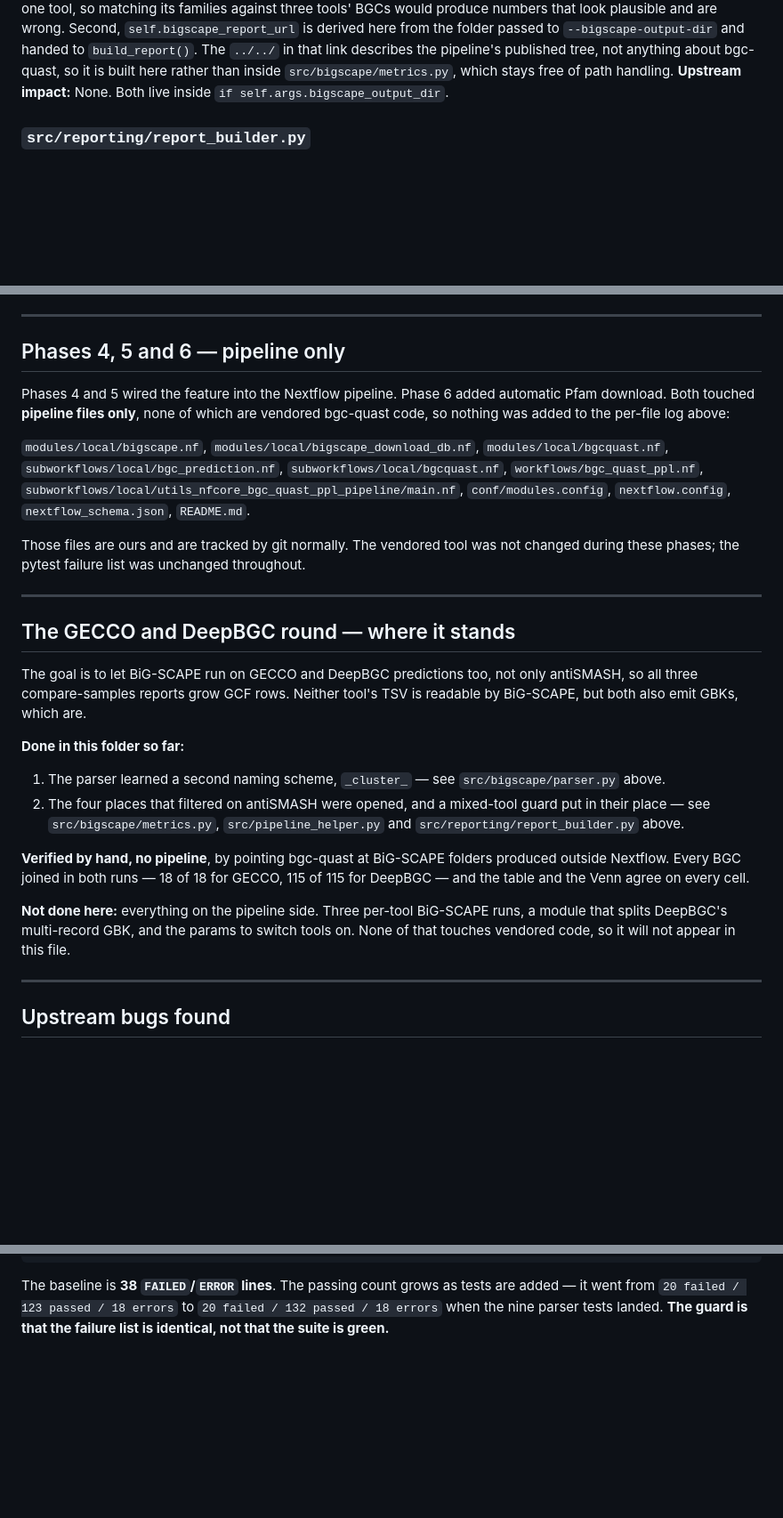
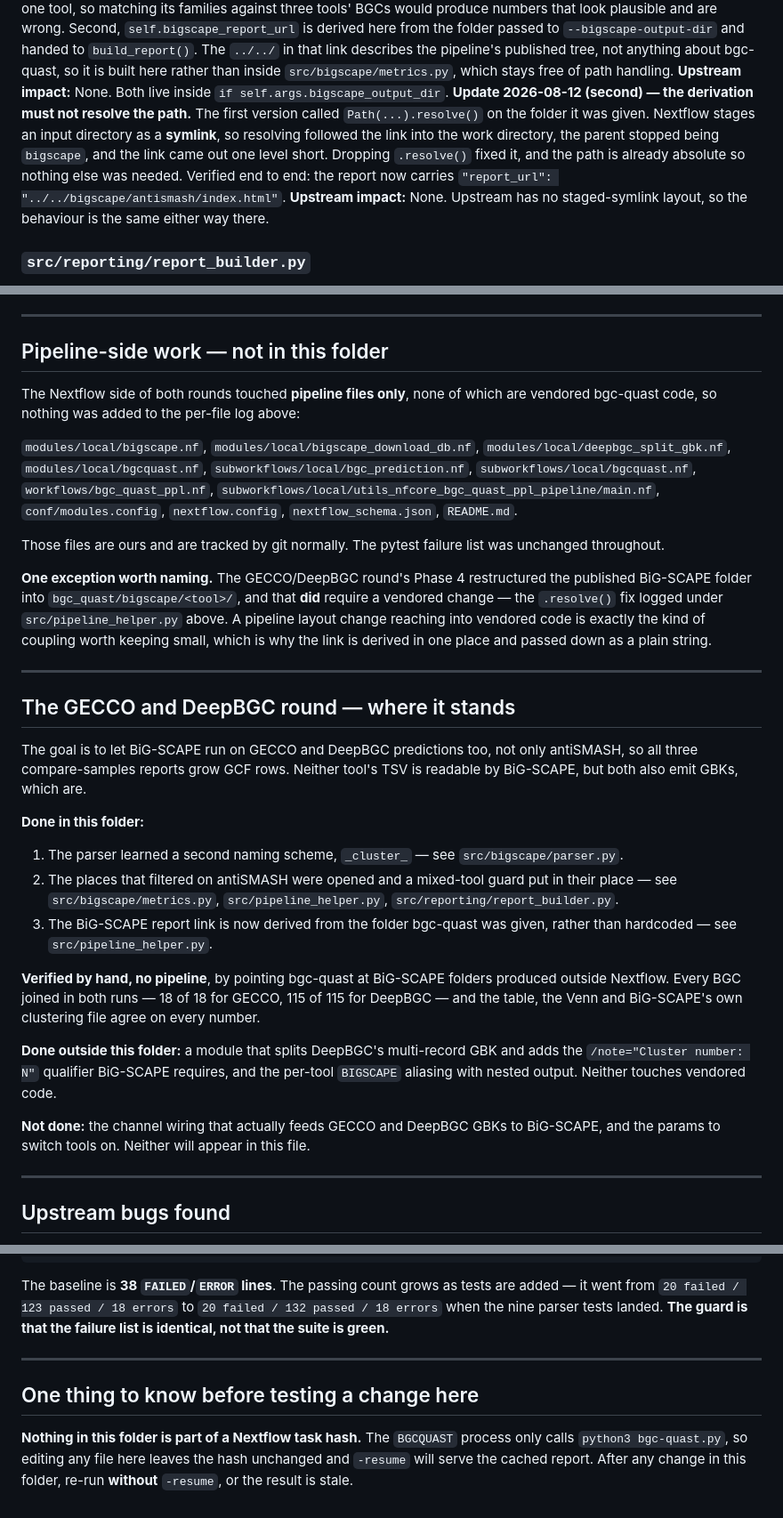
Before and after one commit to Seg0fieD/bgc_quast_ppl, a Markdown page: bin/bgc-quast/LOCAL_CHANGES.md, 3 parts joined by grey strips. Shown at 89% size. GitHub-like rendering; blank space fills up the shorter version.

Commit message:
update track record and changes to the tool

```diff
--- a/bin/bgc-quast/LOCAL_CHANGES.md
+++ b/bin/bgc-quast/LOCAL_CHANGES.md
@@ -164,6 +164,14 @@ here from the folder passed to `--bigscape-output-dir` and handed to `build_repo
 `../../` in that link describes the pipeline's published tree, not anything about bgc-quast, so
 it is built here rather than inside `src/bigscape/metrics.py`, which stays free of path handling.
 **Upstream impact:** None. Both live inside `if self.args.bigscape_output_dir`.
+**Update 2026-08-12 (second) — the derivation must not resolve the path.** The first version
+called `Path(...).resolve()` on the folder it was given. Nextflow stages an input directory as a
+**symlink**, so resolving followed the link into the work directory, the parent stopped being
+`bigscape`, and the link came out one level short. Dropping `.resolve()` fixed it, and the path
+is already absolute so nothing else was needed. Verified end to end: the report now carries
+`"report_url": "../../bigscape/antismash/index.html"`.
+**Upstream impact:** None. Upstream has no staged-symlink layout, so the behaviour is the same
+either way there.
 
 ### `src/reporting/report_builder.py`
 **What:** Three imports, a new defaulted keyword argument `bigscape_families=None` on
@@ -226,20 +234,26 @@ existing selector was changed, so nothing already in the report can be affected.
 
 ---
 
-## Phases 4, 5 and 6 — pipeline only
+## Pipeline-side work — not in this folder
 
-Phases 4 and 5 wired the feature into the Nextflow pipeline. Phase 6 added automatic Pfam
-download. Both touched **pipeline files only**, none of which are vendored bgc-quast code, so
-nothing was added to the per-file log above:
+The Nextflow side of both rounds touched **pipeline files only**, none of which are vendored
+bgc-quast code, so nothing was added to the per-file log above:
 
 `modules/local/bigscape.nf`, `modules/local/bigscape_download_db.nf`,
-`modules/local/bgcquast.nf`, `subworkflows/local/bgc_prediction.nf`,
-`subworkflows/local/bgcquast.nf`, `workflows/bgc_quast_ppl.nf`,
+`modules/local/deepbgc_split_gbk.nf`, `modules/local/bgcquast.nf`,
+`subworkflows/local/bgc_prediction.nf`, `subworkflows/local/bgcquast.nf`,
+`workflows/bgc_quast_ppl.nf`,
 `subworkflows/local/utils_nfcore_bgc_quast_ppl_pipeline/main.nf`, `conf/modules.config`,
 `nextflow.config`, `nextflow_schema.json`, `README.md`.
 
-Those files are ours and are tracked by git normally. The vendored tool was not changed during
-these phases; the pytest failure list was unchanged throughout.
+Those files are ours and are tracked by git normally. The pytest failure list was unchanged
+throughout.
+
+**One exception worth naming.** The GECCO/DeepBGC round's Phase 4 restructured the published
+BiG-SCAPE folder into `bgc_quast/bigscape/<tool>/`, and that **did** require a vendored change —
+the `.resolve()` fix logged under `src/pipeline_helper.py` above. A pipeline layout change
+reaching into vendored code is exactly the kind of coupling worth keeping small, which is why the
+link is derived in one place and passed down as a plain string.
 
 ---
 
@@ -249,20 +263,24 @@ The goal is to let BiG-SCAPE run on GECCO and DeepBGC predictions too, not only
 all three compare-samples reports grow GCF rows. Neither tool's TSV is readable by BiG-SCAPE,
 but both also emit GBKs, which are.
 
-**Done in this folder so far:**
+**Done in this folder:**
 
-1. The parser learned a second naming scheme, `_cluster_` — see `src/bigscape/parser.py` above.
-2. The four places that filtered on antiSMASH were opened, and a mixed-tool guard put in their
-   place — see `src/bigscape/metrics.py`, `src/pipeline_helper.py` and
-   `src/reporting/report_builder.py` above.
+1. The parser learned a second naming scheme, `_cluster_` — see `src/bigscape/parser.py`.
+2. The places that filtered on antiSMASH were opened and a mixed-tool guard put in their place —
+   see `src/bigscape/metrics.py`, `src/pipeline_helper.py`, `src/reporting/report_builder.py`.
+3. The BiG-SCAPE report link is now derived from the folder bgc-quast was given, rather than
+   hardcoded — see `src/pipeline_helper.py`.
 
 **Verified by hand, no pipeline**, by pointing bgc-quast at BiG-SCAPE folders produced outside
 Nextflow. Every BGC joined in both runs — 18 of 18 for GECCO, 115 of 115 for DeepBGC — and the
-table and the Venn agree on every cell.
+table, the Venn and BiG-SCAPE's own clustering file agree on every number.
 
-**Not done here:** everything on the pipeline side. Three per-tool BiG-SCAPE runs, a module that
-splits DeepBGC's multi-record GBK, and the params to switch tools on. None of that touches
-vendored code, so it will not appear in this file.
+**Done outside this folder:** a module that splits DeepBGC's multi-record GBK and adds the
+`/note="Cluster number: N"` qualifier BiG-SCAPE requires, and the per-tool `BIGSCAPE` aliasing
+with nested output. Neither touches vendored code.
+
+**Not done:** the channel wiring that actually feeds GECCO and DeepBGC GBKs to BiG-SCAPE, and the
+params to switch tools on. Neither will appear in this file.
 
 ---
 
@@ -314,3 +332,12 @@ The baseline is **38 `FAILED`/`ERROR` lines**. The passing count grows as tests
 went from `20 failed / 123 passed / 18 errors` to `20 failed / 132 passed / 18 errors` when the
 nine parser tests landed. **The guard is that the failure list is identical, not that the suite
 is green.**
+
+---
+
+## One thing to know before testing a change here
+
+**Nothing in this folder is part of a Nextflow task hash.** The `BGCQUAST` process only calls
+`python3 bgc-quast.py`, so editing any file here leaves the hash unchanged and `-resume` will
+serve the cached report. After any change in this folder, re-run **without** `-resume`, or the
+result is stale.
```
Also changed, not shown: other parts of bin/bgc-quast/LOCAL_CHANGES.md (+2 -2 lines).
